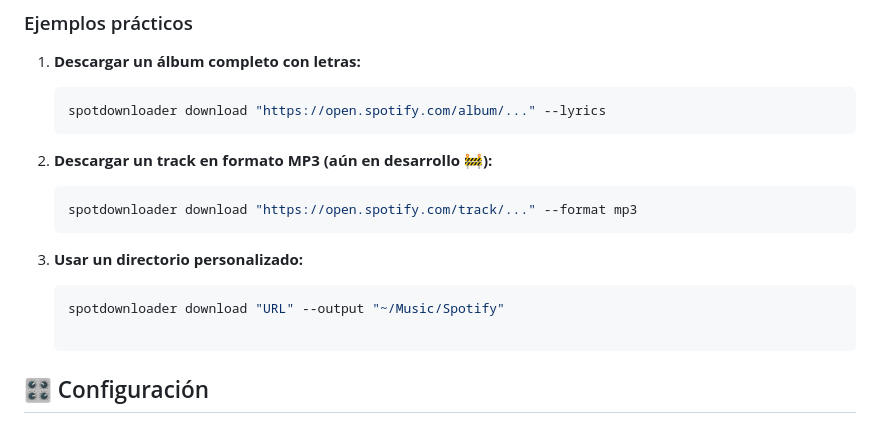
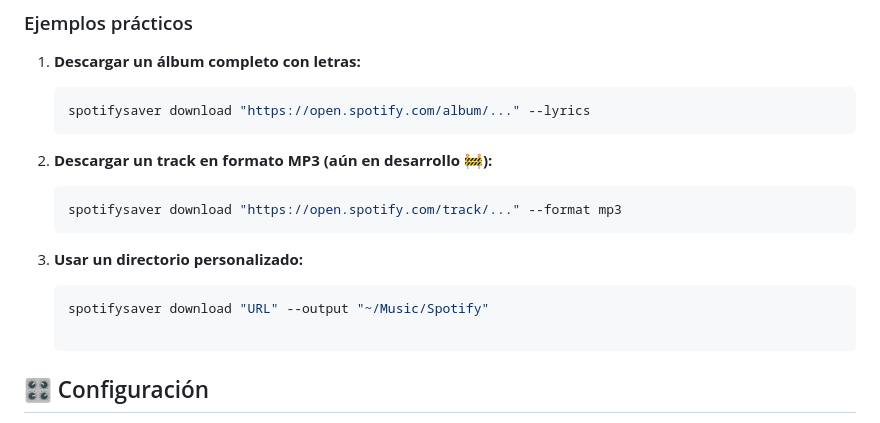
Before and after one commit to gabrielbaute/spotify-saver, a Markdown page: README.md, the part around the change. Rendered like a GitHub page.

Commit message:
Se renombran los comandos

````diff
--- a/README.md
+++ b/README.md
@@ -58,17 +58,17 @@ pip install git+https://github.com/gabrielbaute/spotify-saver.git
 
 1. **Descargar un álbum completo con letras:**
    ```bash
-   spotdownloader download "https://open.spotify.com/album/..." --lyrics
+   spotifysaver download "https://open.spotify.com/album/..." --lyrics
    ```
 
 2. **Descargar un track en formato MP3 (aún en desarrollo 🚧):**
    ```bash
-   spotdownloader download "https://open.spotify.com/track/..." --format mp3
+   spotifysaver download "https://open.spotify.com/track/..." --format mp3
    ```
 
 3. **Usar un directorio personalizado:**
    ```bash
-   spotdownloader download "URL" --output "~/Music/Spotify"
+   spotifysaver download "URL" --output "~/Music/Spotify"
 
 ## 🎛 Configuración
 
````
